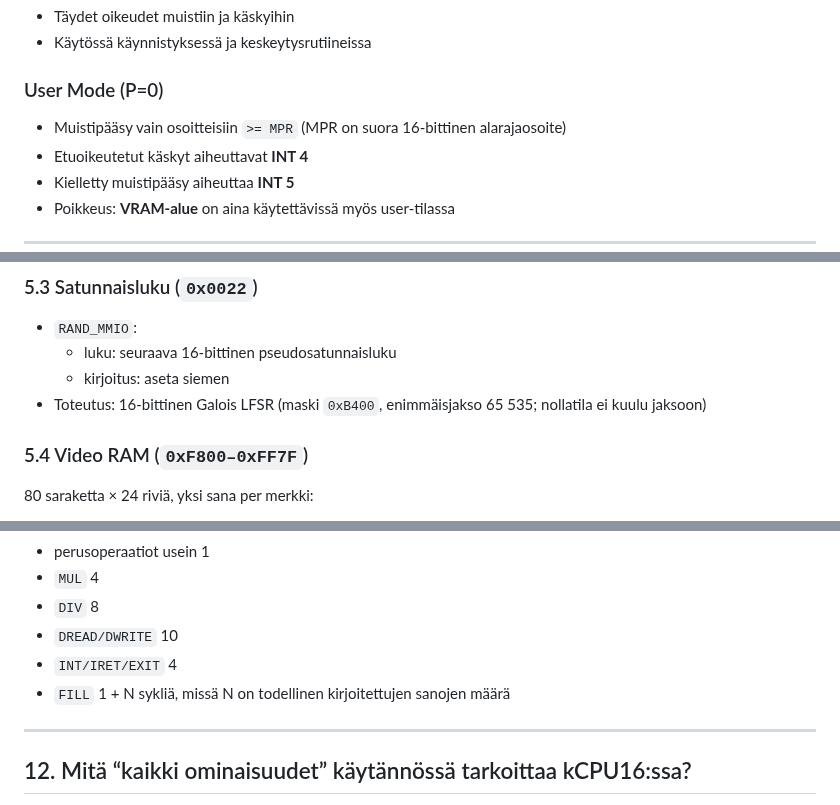
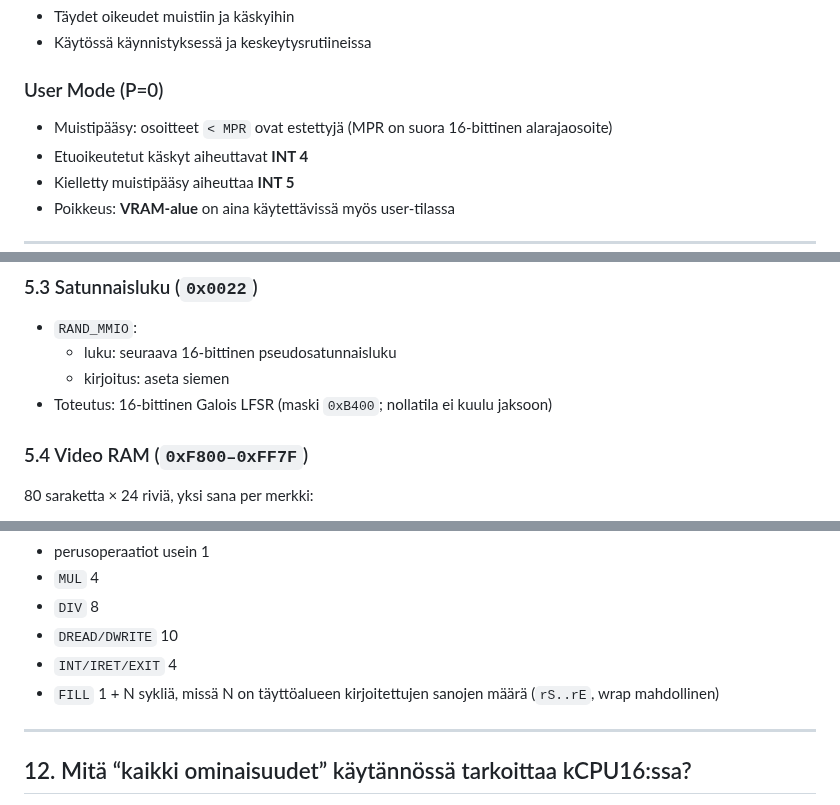
Before and after one commit to superzanttu/kCPU16, a Markdown page: kcpu_02_laitteisto.md, 3 parts joined by grey strips. Drawn GitHub-style.

Commit message:
docs: finalize wording for protection, RNG and FILL timing
Agent-Logs-Url: https://github.com/superzanttu/kCPU16/sessions/0c11fd4e-959b-4929-95da-0f8a275437c2

Co-authored-by: superzanttu <1830528+superzanttu@users.noreply.github.com>

```diff
--- a/kcpu_02_laitteisto.md
+++ b/kcpu_02_laitteisto.md
@@ -57,7 +57,7 @@ Käytössä bitit 0–5:
 - Käytössä käynnistyksessä ja keskeytysrutiineissa
 
 ### User Mode (P=0)
-- Muistipääsy vain osoitteisiin `>= MPR` (MPR on suora 16-bittinen alarajaosoite)
+- Muistipääsy: osoitteet `< MPR` ovat estettyjä (MPR on suora 16-bittinen alarajaosoite)
 - Etuoikeutetut käskyt aiheuttavat **INT 4**
 - Kielletty muistipääsy aiheuttaa **INT 5**
 - Poikkeus: **VRAM-alue** on aina käytettävissä myös user-tilassa
@@ -105,7 +105,7 @@ Jokainen painallus/vapautus voi laukaista **INT 6** (jos I=1).
 - `RAND_MMIO`:
   - luku: seuraava 16-bittinen pseudosatunnaisluku
   - kirjoitus: aseta siemen
-- Toteutus: 16-bittinen Galois LFSR (maski `0xB400`, enimmäisjakso 65 535; nollatila ei kuulu jaksoon)
+- Toteutus: 16-bittinen Galois LFSR (maski `0xB400`; nollatila ei kuulu jaksoon)
 
 ### 5.4 Video RAM (`0xF800–0xFF7F`)
 
@@ -248,7 +248,7 @@ Tyypillisiä syklejä:
 - `DIV` 8
 - `DREAD/DWRITE` 10
 - `INT/IRET/EXIT` 4
-- `FILL` 1 + N sykliä, missä N on todellinen kirjoitettujen sanojen määrä
+- `FILL` 1 + N sykliä, missä N on täyttöalueen kirjoitettujen sanojen määrä (`rS..rE`, wrap mahdollinen)
 
 ---
 
```
